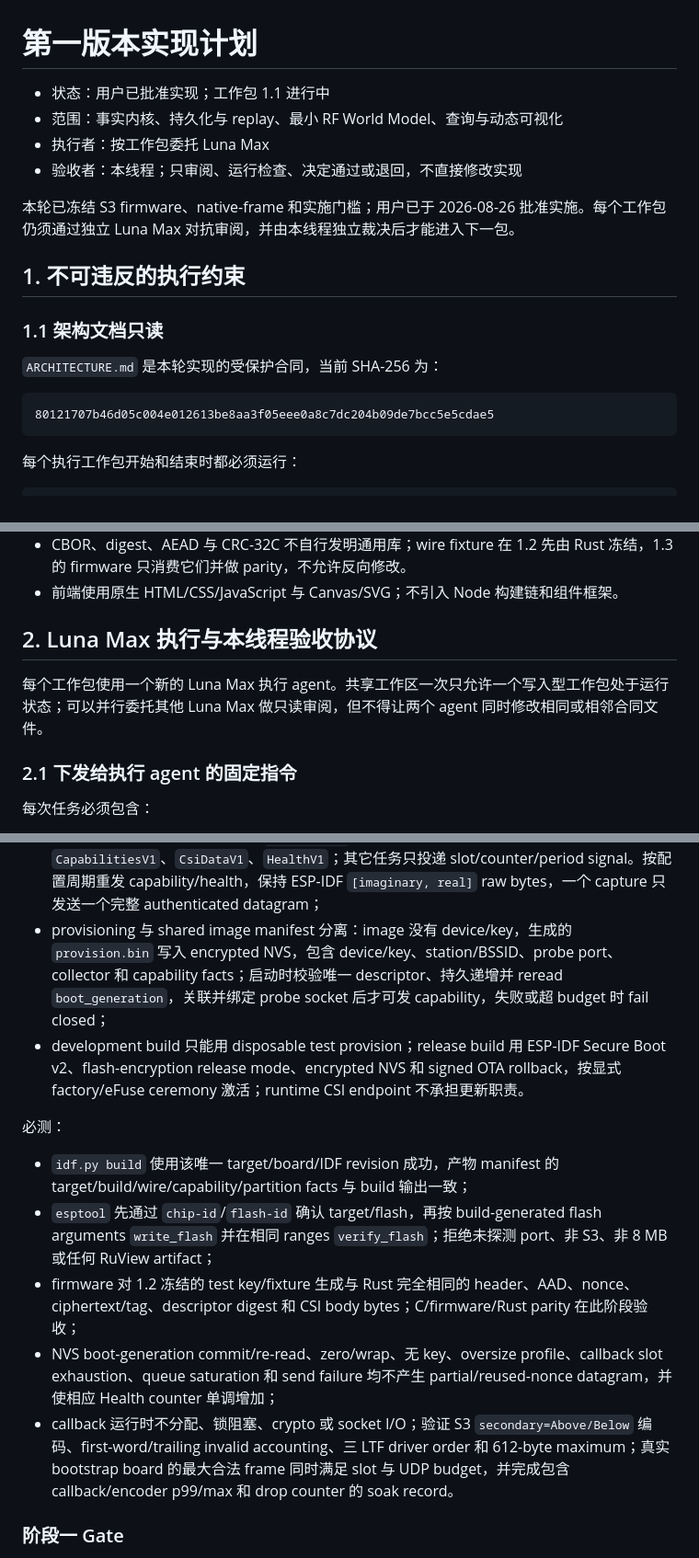
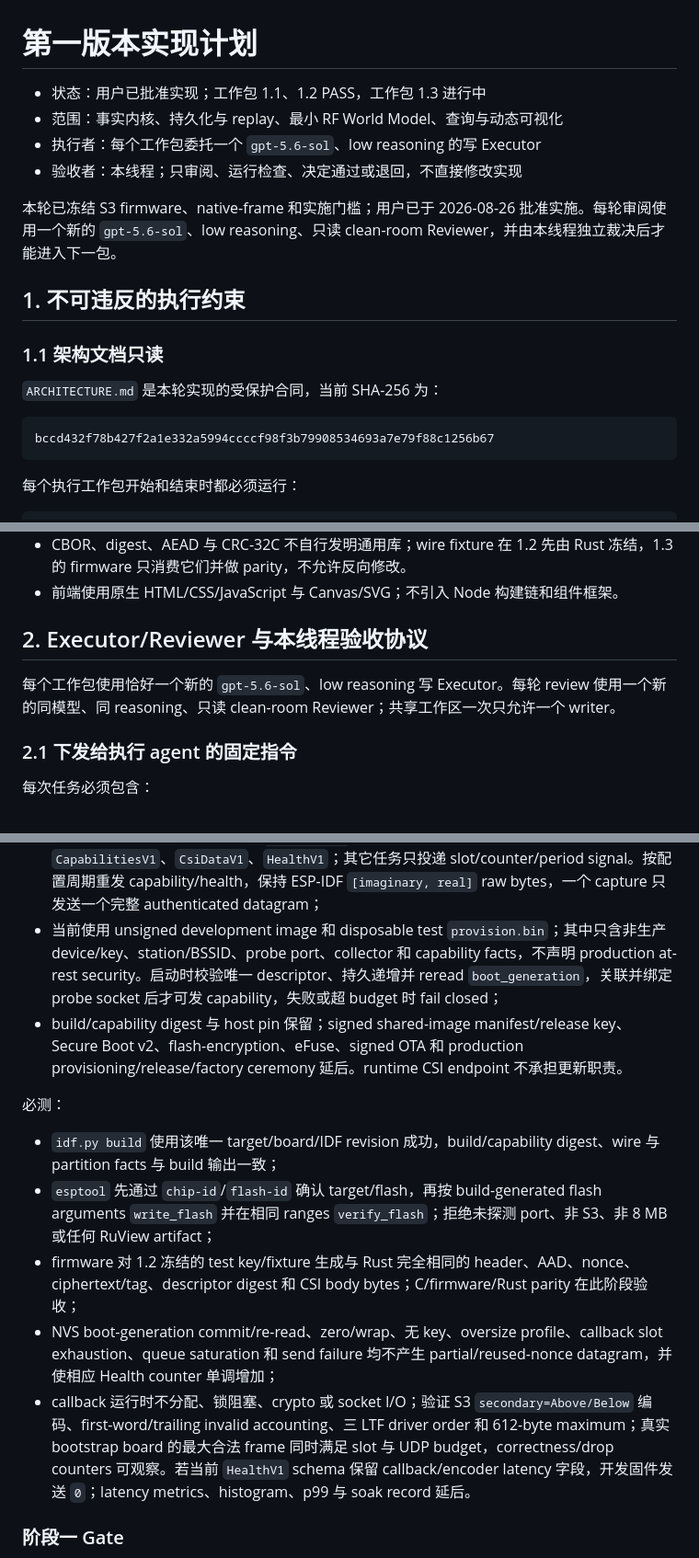
Before and after one commit to hallucination-studio/whisper, a Markdown page: IMPLEMENTATION_PLAN.md, 3 parts joined by grey strips. Shown at 92% size. Rendered like a GitHub page.

Commit message:
docs: defer release gates, keep v1 scope

````diff
--- a/IMPLEMENTATION_PLAN.md
+++ b/IMPLEMENTATION_PLAN.md
@@ -1,11 +1,11 @@
 # 第一版本实现计划
 
-- 状态：用户已批准实现；工作包 1.1 进行中
+- 状态：用户已批准实现；工作包 1.1、1.2 PASS，工作包 1.3 进行中
 - 范围：事实内核、持久化与 replay、最小 RF World Model、查询与动态可视化
-- 执行者：按工作包委托 Luna Max
+- 执行者：每个工作包委托一个 `gpt-5.6-sol`、low reasoning 的写 Executor
 - 验收者：本线程；只审阅、运行检查、决定通过或退回，不直接修改实现
 
-本轮已冻结 S3 firmware、native-frame 和实施门槛；用户已于 2026-08-26 批准实施。每个工作包仍须通过独立 Luna Max 对抗审阅，并由本线程独立裁决后才能进入下一包。
+本轮已冻结 S3 firmware、native-frame 和实施门槛；用户已于 2026-08-26 批准实施。每轮审阅使用一个新的 `gpt-5.6-sol`、low reasoning、只读 clean-room Reviewer，并由本线程独立裁决后才能进入下一包。
 
 ## 1. 不可违反的执行约束
 
@@ -14,7 +14,7 @@
 `ARCHITECTURE.md` 是本轮实现的受保护合同，当前 SHA-256 为：
 
 ```text
-80121707b46d05c004e012613be8aa3f05eee0a8c7dc204b09de7bcc5e5cdae5
+bccd432f78b427f2a1e332a5994ccccf98f3b79908534693a7e79f88c1256b67
 ```
 
 每个执行工作包开始和结束时都必须运行：
@@ -72,9 +74,9 @@ UDP/session bytes
 - CBOR、digest、AEAD 与 CRC-32C 不自行发明通用库；wire fixture 在 1.2 先由 Rust 冻结，1.3 的 firmware 只消费它们并做 parity，不允许反向修改。
 - 前端使用原生 HTML/CSS/JavaScript 与 Canvas/SVG；不引入 Node 构建链和组件框架。
 
-## 2. Luna Max 执行与本线程验收协议
+## 2. Executor/Reviewer 与本线程验收协议
 
-每个工作包使用一个新的 Luna Max 执行 agent。共享工作区一次只允许一个写入型工作包处于运行状态；可以并行委托其他 Luna Max 做只读审阅，但不得让两个 agent 同时修改相同或相邻合同文件。
+每个工作包使用恰好一个新的 `gpt-5.6-sol`、low reasoning 写 Executor。每轮 review 使用一个新的同模型、同 reasoning、只读 clean-room Reviewer；共享工作区一次只允许一个 writer。
 
 ### 2.1 下发给执行 agent 的固定指令
 
@@ -210,16 +215,16 @@ tests/fixtures/native-frame/**       只消费 1.2 已冻结的 golden vector；
 - station 只关联 provisioned 2.4 GHz BSSID，`WIFI_PS_NONE`、无 promiscuous/channel hop/BLE coexistence；collector 的标准 UDP probe 只触发接收，不产生第二种 payload parser。CSI config 固定为三种 S3 LTF enabled、无 LTF merge/channel filter/manual scale/ACK dump；只接受 provisioned BSSID 到本机 station MAC 的 callback；
 - callback 在 pointer/`len <= 612`/source/config validation 后先分配 `capture_seq`/callback tick，再非阻塞取得预分配 slot、复制完整 metadata/raw bytes、enqueue；无 slot/queue 满时丢整帧并累计 Health counter，使 source gap 可见；
 - 唯一 encoder/sender task 独占 `message_seq`、sealing、UDP send 和按 v1 grammar 生成的 `CapabilitiesV1`、`CsiDataV1`、`HealthV1`；其它任务只投递 slot/counter/period signal。按配置周期重发 capability/health，保持 ESP-IDF `[imaginary, real]` raw bytes，一个 capture 只发送一个完整 authenticated datagram；
-- provisioning 与 shared image manifest 分离：image 没有 device/key，生成的 `provision.bin` 写入 encrypted NVS，包含 device/key、station/BSSID、probe port、collector 和 capability facts；启动时校验唯一 descriptor、持久递增并 reread `boot_generation`，关联并绑定 probe socket 后才可发 capability，失败或超 budget 时 fail closed；
-- development build 只能用 disposable test provision；release build 用 ESP-IDF Secure Boot v2、flash-encryption release mode、encrypted NVS 和 signed OTA rollback，按显式 factory/eFuse ceremony 激活；runtime CSI endpoint 不承担更新职责。
+- 当前使用 unsigned development image 和 disposable test `provision.bin`；其中只含非生产 device/key、station/BSSID、probe port、collector 和 capability facts，不声明 production at-rest security。启动时校验唯一 descriptor、持久递增并 reread `boot_generation`，关联并绑定 probe socket 后才可发 capability，失败或超 budget 时 fail closed；
+- build/capability digest 与 host pin 保留；signed shared-image manifest/release key、Secure Boot v2、flash-encryption、eFuse、signed OTA 和 production provisioning/release/factory ceremony 延后。runtime CSI endpoint 不承担更新职责。
 
 必测：
 
-- `idf.py build` 使用该唯一 target/board/IDF revision 成功，产物 manifest 的 target/build/wire/capability/partition facts 与 build 输出一致；
+- `idf.py build` 使用该唯一 target/board/IDF revision 成功，build/capability digest、wire 与 partition facts 与 build 输出一致；
 - `esptool` 先通过 `chip-id`/`flash-id` 确认 target/flash，再按 build-generated flash arguments `write_flash` 并在相同 ranges `verify_flash`；拒绝未探测 port、非 S3、非 8 MB 或任何 RuView artifact；
 - firmware 对 1.2 冻结的 test key/fixture 生成与 Rust 完全相同的 header、AAD、nonce、ciphertext/tag、descriptor digest 和 CSI body bytes；C/firmware/Rust parity 在此阶段验收；
 - NVS boot-generation commit/re-read、zero/wrap、无 key、oversize profile、callback slot exhaustion、queue saturation 和 send failure 均不产生 partial/reused-nonce datagram，并使相应 Health counter 单调增加；
-- callback 运行时不分配、锁阻塞、crypto 或 socket I/O；验证 S3 `secondary=Above/Below` 编码、first-word/trailing invalid accounting、三 LTF driver order 和 612-byte maximum；真实 bootstrap board 的最大合法 frame 同时满足 slot 与 UDP budget，并完成包含 callback/encoder p99/max 和 drop counter 的 soak record。
+- callback 运行时不分配、锁阻塞、crypto 或 socket I/O；验证 S3 `secondary=Above/Below` 编码、first-word/trailing invalid accounting、三 LTF driver order 和 612-byte maximum；真实 bootstrap board 的最大合法 frame 同时满足 slot 与 UDP budget，correctness/drop counters 可观察。若当前 `HealthV1` schema 保留 callback/encoder latency 字段，开发固件发送 `0`；latency metrics、histogram、p99 与 soak record 延后。
 
 ### 阶段一 Gate
 
````
Also changed, not shown: other parts of IMPLEMENTATION_PLAN.md (+11 -6 lines), ARCHITECTURE.md (+26 -16 lines).
